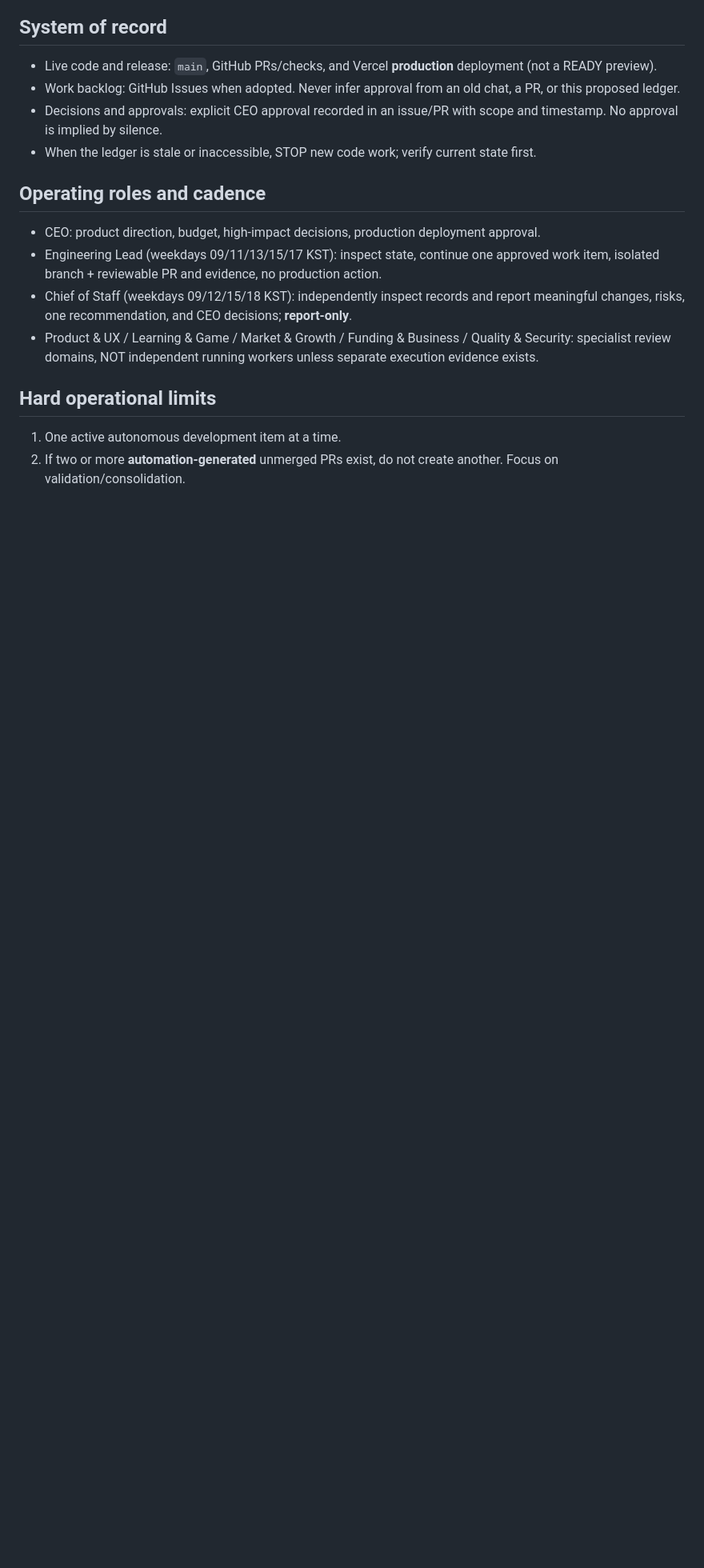
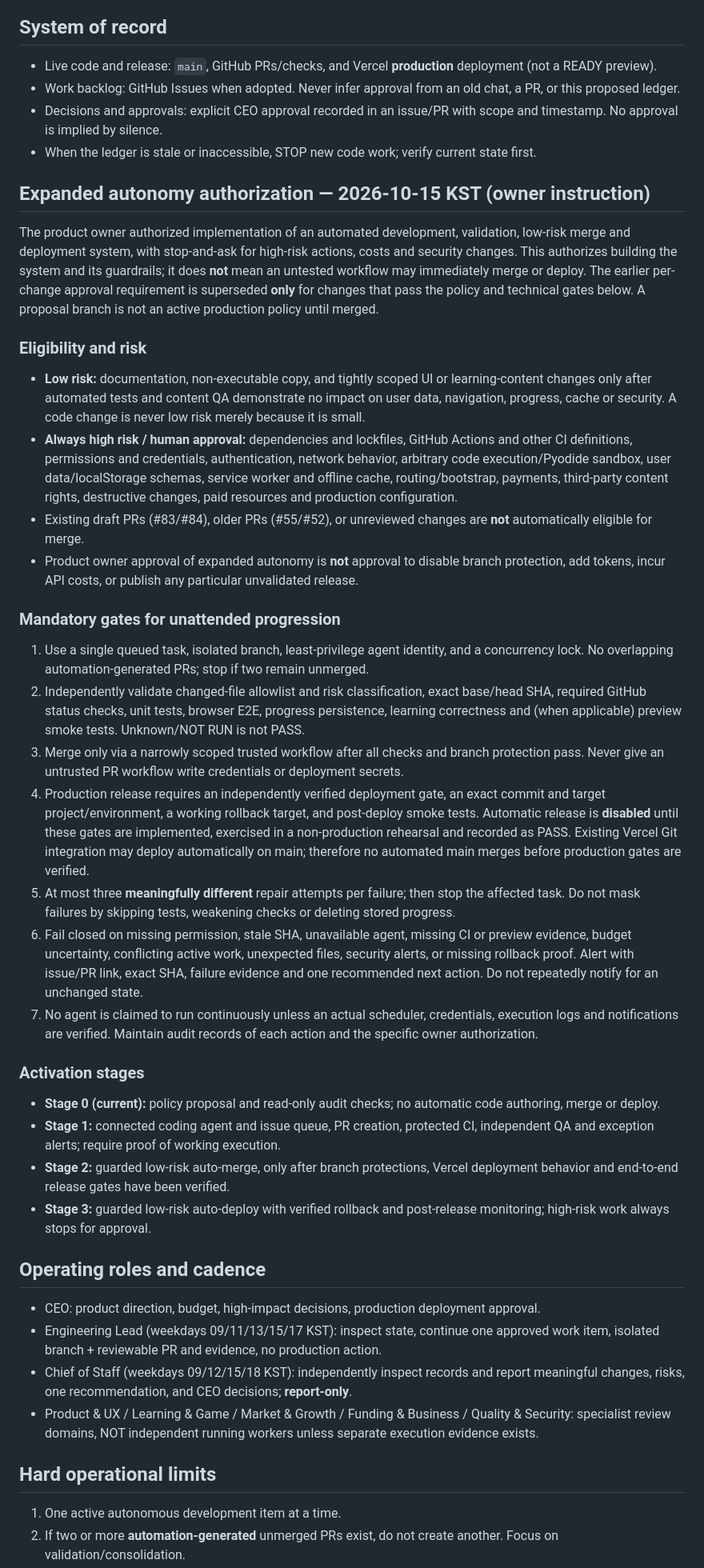
Before and after one commit to andyandmiranda/meowde, a Markdown page: docs/OPERATIONS.md, the part around one of its changes. Shown at 80% size. Rendered like a GitHub page; blank space fills up the shorter version.

Commit message:
docs: record expanded autonomy approval and fail-closed release gates

```diff
--- a/docs/OPERATIONS.md
+++ b/docs/OPERATIONS.md
@@ -8,6 +8,34 @@ Status: ACTIVE only when this file exists on `main`; branch and PR copies are pr
 - Decisions and approvals: explicit CEO approval recorded in an issue/PR with scope and timestamp. No approval is implied by silence.
 - When the ledger is stale or inaccessible, STOP new code work; verify current state first.
 
+## Expanded autonomy authorization — 2026-10-15 KST (owner instruction)
+
+The product owner authorized implementation of an automated development, validation, low-risk merge and deployment system, with stop-and-ask for high-risk actions, costs and security changes. This authorizes building the system and its guardrails; it does **not** mean an untested workflow may immediately merge or deploy. The earlier per-change approval requirement is superseded **only** for changes that pass the policy and technical gates below. A proposal branch is not an active production policy until merged.
+
+### Eligibility and risk
+
+- **Low risk:** documentation, non-executable copy, and tightly scoped UI or learning-content changes only after automated tests and content QA demonstrate no impact on user data, navigation, progress, cache or security. A code change is never low risk merely because it is small.
+- **Always high risk / human approval:** dependencies and lockfiles, GitHub Actions and other CI definitions, permissions and credentials, authentication, network behavior, arbitrary code execution/Pyodide sandbox, user data/localStorage schemas, service worker and offline cache, routing/bootstrap, payments, third-party content rights, destructive changes, paid resources and production configuration.
+- Existing draft PRs (#83/#84), older PRs (#55/#52), or unreviewed changes are **not** automatically eligible for merge.
+- Product owner approval of expanded autonomy is **not** approval to disable branch protection, add tokens, incur API costs, or publish any particular unvalidated release.
+
+### Mandatory gates for unattended progression
+
+1. Use a single queued task, isolated branch, least-privilege agent identity, and a concurrency lock. No overlapping automation-generated PRs; stop if two remain unmerged.
+2. Independently validate changed-file allowlist and risk classification, exact base/head SHA, required GitHub status checks, unit tests, browser E2E, progress persistence, learning correctness and (when applicable) preview smoke tests. Unknown/NOT RUN is not PASS.
+3. Merge only via a narrowly scoped trusted workflow after all checks and branch protection pass. Never give an untrusted PR workflow write credentials or deployment secrets.
+4. Production release requires an independently verified deployment gate, an exact commit and target project/environment, a working rollback target, and post-deploy smoke tests. Automatic release is **disabled** until these gates are implemented, exercised in a non-production rehearsal and recorded as PASS. Existing Vercel Git integration may deploy automatically on main; therefore no automated main merges before production gates are verified.
+5. At most three **meaningfully different** repair attempts per failure; then stop the affected task. Do not mask failures by skipping tests, weakening checks or deleting stored progress.
+6. Fail closed on missing permission, stale SHA, unavailable agent, missing CI or preview evidence, budget uncertainty, conflicting active work, unexpected files, security alerts, or missing rollback proof. Alert with issue/PR link, exact SHA, failure evidence and one recommended next action. Do not repeatedly notify for an unchanged state.
+7. No agent is claimed to run continuously unless an actual scheduler, credentials, execution logs and notifications are verified. Maintain audit records of each action and the specific owner authorization.
+
+### Activation stages
+
+- **Stage 0 (current):** policy proposal and read-only audit checks; no automatic code authoring, merge or deploy.
+- **Stage 1:** connected coding agent and issue queue, PR creation, protected CI, independent QA and exception alerts; require proof of working execution.
+- **Stage 2:** guarded low-risk auto-merge, only after branch protections, Vercel deployment behavior and end-to-end release gates have been verified.
+- **Stage 3:** guarded low-risk auto-deploy with verified rollback and post-release monitoring; high-risk work always stops for approval.
+
 ## Operating roles and cadence
 - CEO: product direction, budget, high-impact decisions, production deployment approval.
 - Engineering Lead (weekdays 09/11/13/15/17 KST): inspect state, continue one approved work item, isolated branch + reviewable PR and evidence, no production action.
```
Also changed, not shown: other parts of docs/OPERATIONS.md (+1 -1 lines).
